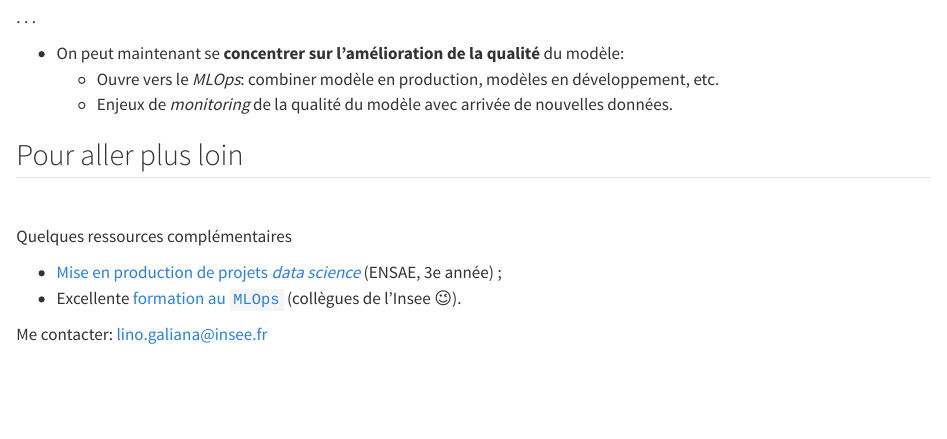
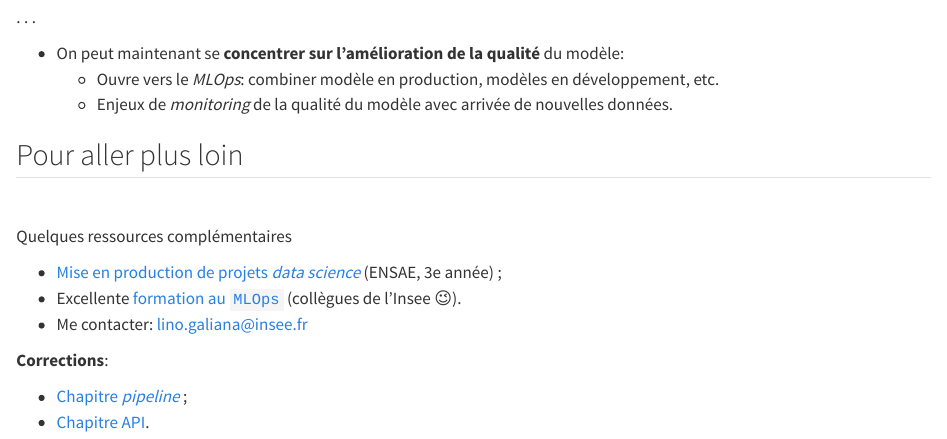
Before and after one commit to linogaliana/dauphine-week-data, a Quarto document (index.qmd): the page in a window 1100 px wide, from 6580 px down. Rendered offline with R 4.5, knitr and Pandoc in place of Quarto, with nearby package versions; badge pictures from the web are left out.

Commit message:
Corrections lien

```diff
--- a/index.qmd
+++ b/index.qmd
@@ -442,5 +442,9 @@ Quelques ressources complémentaires
 
 - [Mise en production de projets _data science_](https://ensae-reproductibilite.github.io/website/) (ENSAE, 3e année) ;
 - Excellente [formation au `MLOps`](https://inseefrlab.github.io/formation-mlops/slides/en/index.html) (collègues de l'Insee 😉).
+- Me contacter: [lino.galiana@insee.fr](mailto:lino.galiana@insee.fr)
 
-Me contacter: [lino.galiana@insee.fr](mailto:lino.galiana@insee.fr)
+__Corrections__:
+
+- [Chapitre _pipeline_](https://github.com/linogaliana/python-datascientist-notebooks/blob/main/corrections/modelisation/6_pipeline.ipynb) ;
+- [Chapitre API](https://github.com/linogaliana/python-datascientist-notebooks/blob/main/corrections/modelisation/7_mlapi.ipynb).
```
